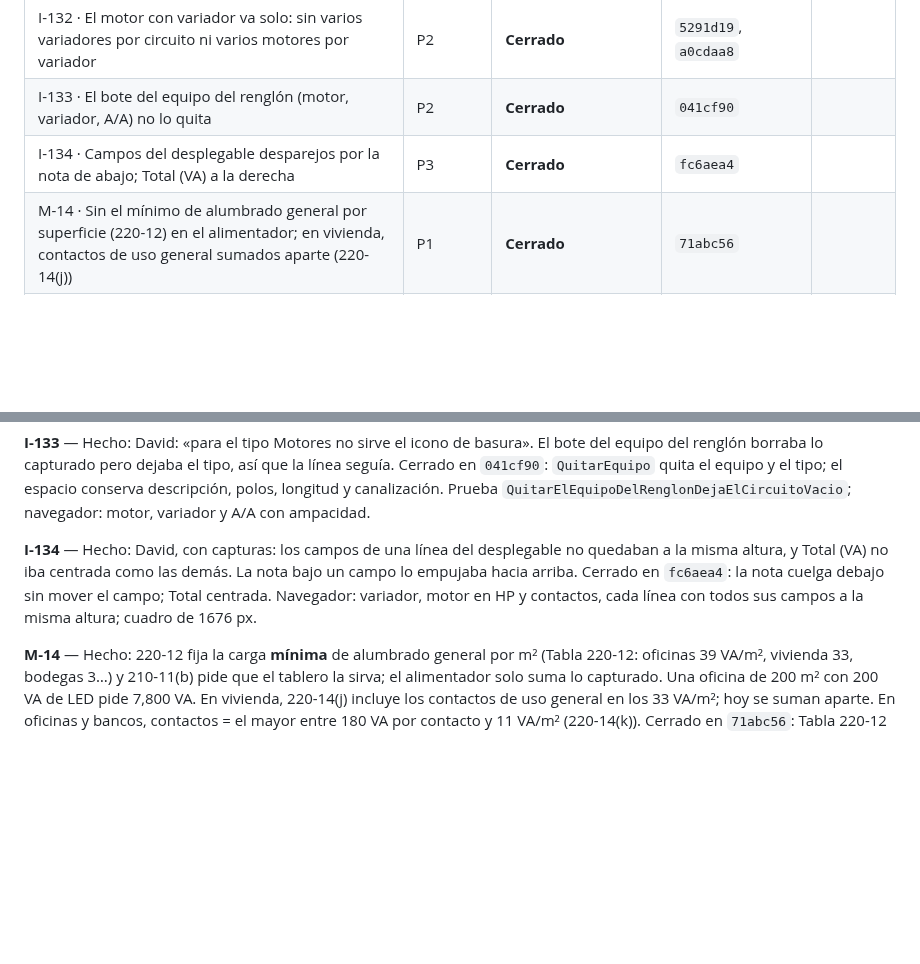
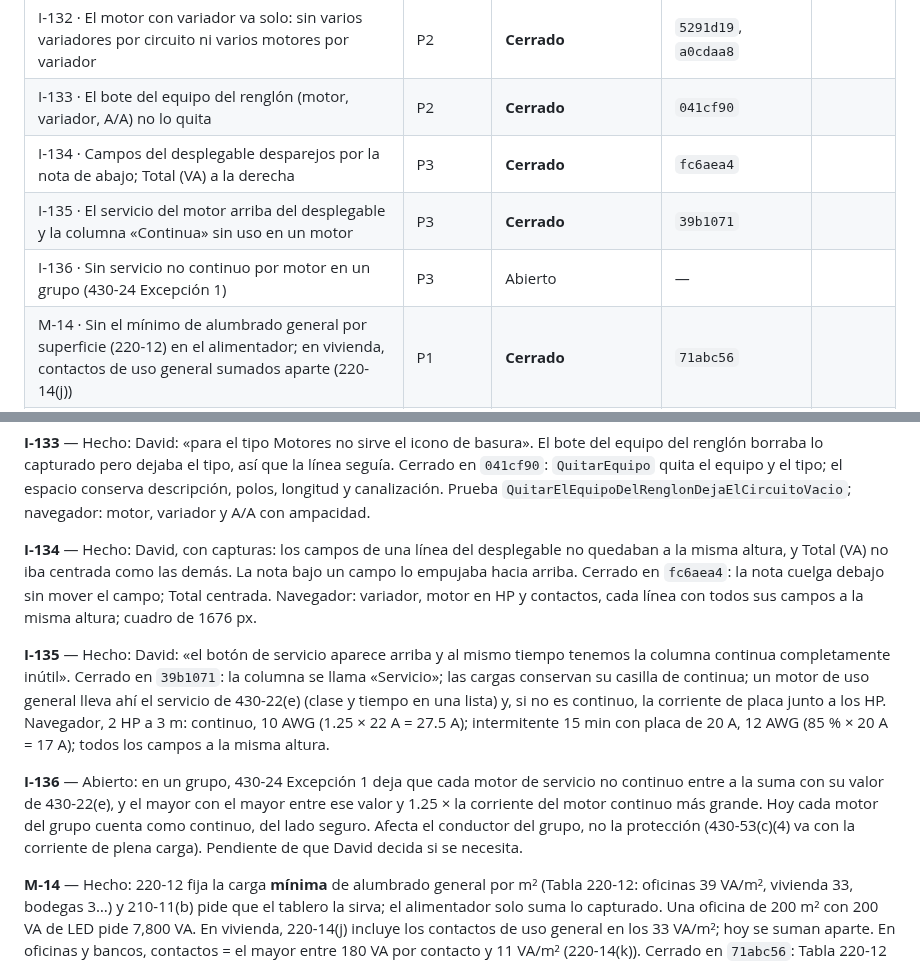
Before and after one commit to dflores296/Power-Node-Web, a Markdown page: docs/estado/HALLAZGOS.md, 2 parts joined by grey strips. Drawn GitHub-style; blank space fills up the shorter version.

Commit message:
Docs: I-135 cerrado con su commit; I-136 abierto
Co-Authored-By: Claude Opus 5.5 <noreply@anthropic.com>
Claude-Session: https://claude.ai/code/session_01AzkHPRvY5MPih1fnGyEooa

```diff
--- a/docs/estado/HALLAZGOS.md
+++ b/docs/estado/HALLAZGOS.md
@@ -160,6 +160,8 @@ ID: `<letra>-<número>` — `E` estructura, `P` publicación, `M` motor, `I` int
 | I-132 · El motor con variador va solo: sin varios variadores por circuito ni varios motores por variador | P2 | **Cerrado** | `5291d19`, `a0cdaa8` |
 | I-133 · El bote del equipo del renglón (motor, variador, A/A) no lo quita | P2 | **Cerrado** | `041cf90` |
 | I-134 · Campos del desplegable desparejos por la nota de abajo; Total (VA) a la derecha | P3 | **Cerrado** | `fc6aea4` |
+| I-135 · El servicio del motor arriba del desplegable y la columna «Continua» sin uso en un motor | P3 | **Cerrado** | `39b1071` |
+| I-136 · Sin servicio no continuo por motor en un grupo (430-24 Excepción 1) | P3 | Abierto | — |
 | M-14 · Sin el mínimo de alumbrado general por superficie (220-12) en el alimentador; en vivienda, contactos de uso general sumados aparte (220-14(j)) | P1 | **Cerrado** | `71abc56` |
 | R-01 · Caída del alimentador fija en 5 %, sin verificar la combinada — 215-2(a)(4) NOTA 2 | P1 | **Cerrado** | `2a973ea` |
 | R-02 · Caída del alimentador sin la caída del neutro | P2 | **Cerrado** | `d6cd1c6` |
@@ -501,6 +503,10 @@ Propuesta: [`../decisiones/cargas-y-clases-de-circuito.md`](../decisiones/cargas
 
 **I-134** — Hecho: David, con capturas: los campos de una línea del desplegable no quedaban a la misma altura, y Total (VA) no iba centrada como las demás. La nota bajo un campo lo empujaba hacia arriba. Cerrado en `fc6aea4`: la nota cuelga debajo sin mover el campo; Total centrada. Navegador: variador, motor en HP y contactos, cada línea con todos sus campos a la misma altura; cuadro de 1676 px.
 
+**I-135** — Hecho: David: «el botón de servicio aparece arriba y al mismo tiempo tenemos la columna continua completamente inútil». Cerrado en `39b1071`: la columna se llama «Servicio»; las cargas conservan su casilla de continua; un motor de uso general lleva ahí el servicio de 430-22(e) (clase y tiempo en una lista) y, si no es continuo, la corriente de placa junto a los HP. Navegador, 2 HP a 3 m: continuo, 10 AWG (1.25 × 22 A = 27.5 A); intermitente 15 min con placa de 20 A, 12 AWG (85 % × 20 A = 17 A); todos los campos a la misma altura.
+
+**I-136** — Abierto: en un grupo, 430-24 Excepción 1 deja que cada motor de servicio no continuo entre a la suma con su valor de 430-22(e), y el mayor con el mayor entre ese valor y 1.25 × la corriente del motor continuo más grande. Hoy cada motor del grupo cuenta como continuo, del lado seguro. Afecta el conductor del grupo, no la protección (430-53(c)(4) va con la corriente de plena carga). Pendiente de que David decida si se necesita.
+
 **M-14** — Hecho: 220-12 fija la carga **mínima** de alumbrado general por m² (Tabla 220-12: oficinas 39 VA/m², vivienda 33, bodegas 3…) y 210-11(b) pide que el tablero la sirva; el alimentador solo suma lo capturado. Una oficina de 200 m² con 200 VA de LED pide 7,800 VA. En vivienda, 220-14(j) incluye los contactos de uso general en los 33 VA/m²; hoy se suman aparte. En oficinas y bancos, contactos = el mayor entre 180 VA por contacto y 11 VA/m² (220-14(k)). Cerrado en `71abc56`: Tabla 220-12 extraída del repo de la norma; área servida y uso del local en los datos; el alimentador no baja de área × VA/m² (continuo fuera de vivienda); en vivienda, los contactos de uso general van dentro (220-14(j)); en bancos y oficinas, 11 VA/m² de contactos (220-14(k)). Pruebas: `M14_…` (4), `Tabla220_12_…`; en el navegador, 200 m² de oficinas: 7.6 + 2.2 kVA.
 
 ### Revisión del 2026-09-23
```
Also changed, not shown: docs/estado/BITACORA.md (+1 -0 lines).
